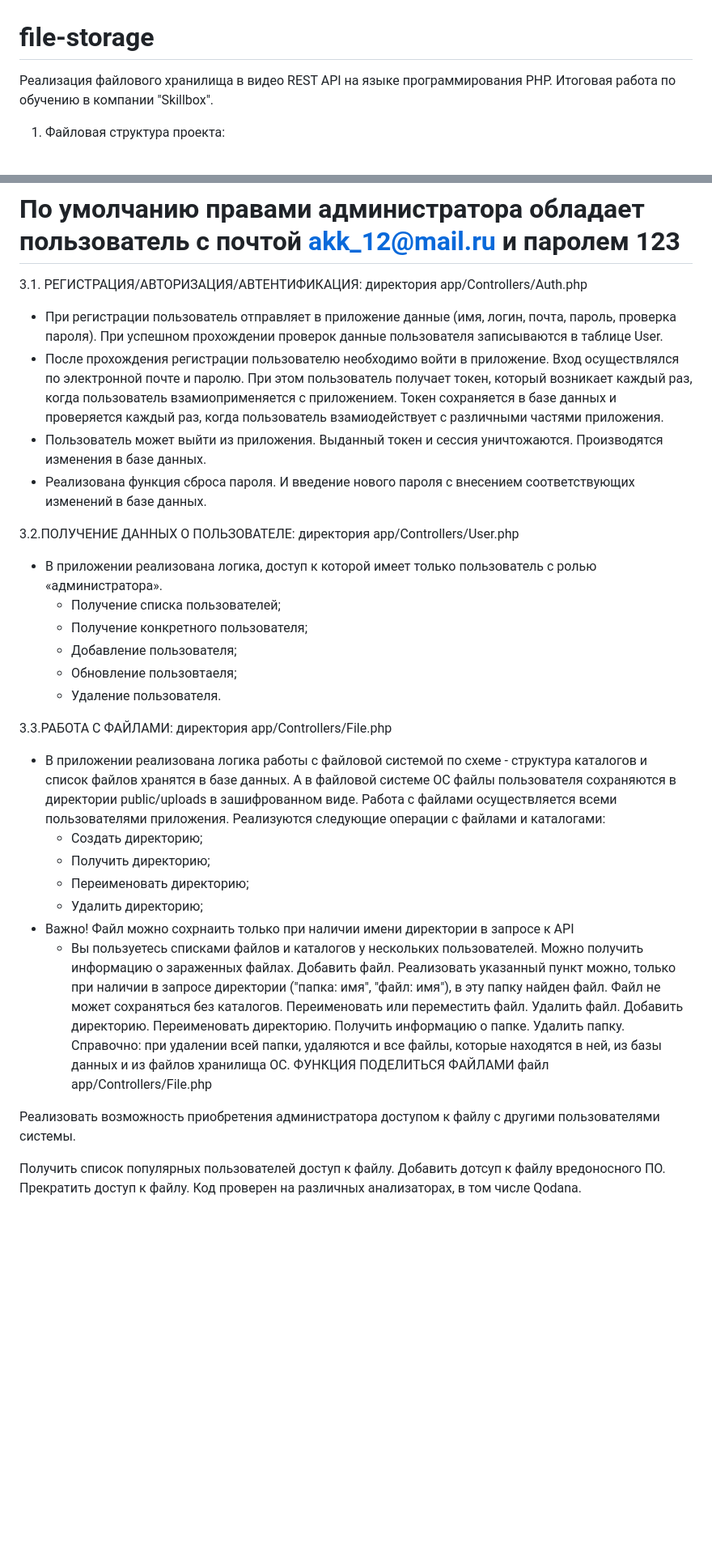
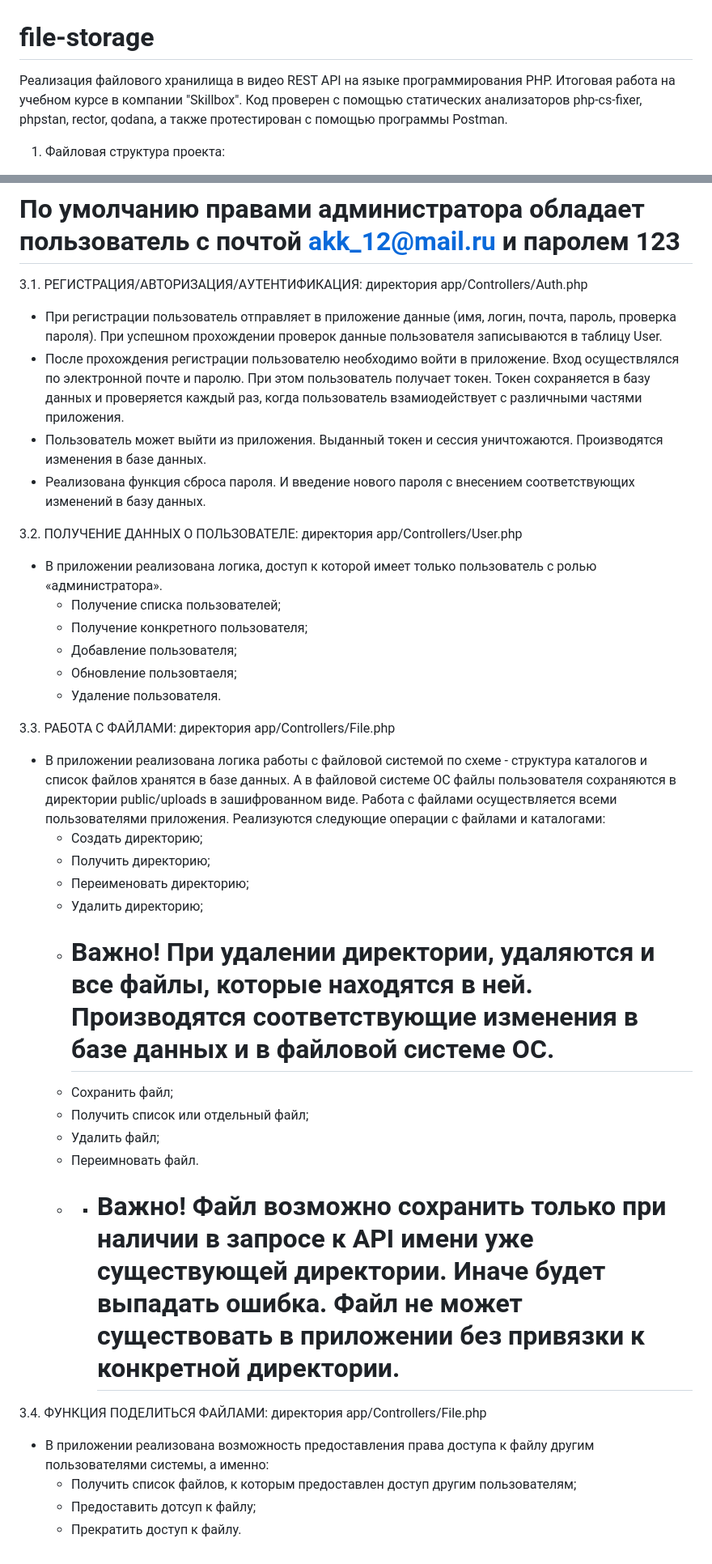
Before and after one commit to Jony2Good/file-storage, a Markdown page: README.md, 2 parts joined by grey strips. Shown at 81% size. Rendered like a GitHub page; blank space fills up the shorter version.

```diff
--- a/README.md
+++ b/README.md
@@ -1,5 +1,6 @@
 # file-storage
-Реализация файлового хранилища в видео REST API на языке программирования PHP. Итоговая работа по обучению в компании "Skillbox".
+Реализация файлового хранилища в видео REST API на языке программирования PHP. Итоговая работа на учебном курсе в компании "Skillbox". Код проверен с помощью статических анализаторов php-cs-fixer, phpstan, rector, qodana, а также протестирован с помощью программы Postman.
+
 1. Файловая структура проекта:
 * app:
     - Controllers -> отвечает за взамиодействие с базой данных, реализуется основная логика приложения;
@@ -16,13 +17,13 @@
 # 3. Как работает приложение.
 # По умолчанию правами администратора обладает пользователь с почтой akk_12@mail.ru и паролем 123
 
-3.1. РЕГИСТРАЦИЯ/АВТОРИЗАЦИЯ/АВТЕНТИФИКАЦИЯ: директория app/Controllers/Auth.php
-* При регистрации пользователь отправляет в приложение данные (имя, логин, почта, пароль, проверка пароля). При успешном прохождении проверок данные пользователя записываются в таблице User.
-* После прохождения регистрации пользователю необходимо войти в приложение. Вход осуществлялся по электронной почте и паролю. При этом пользователь получает токен, который возникает каждый раз, когда пользователь взамиоприменяется с приложением. Токен сохраняется в базе данных и проверяется каждый раз, когда пользователь взамиодействует с различными частями приложения.
+3.1. РЕГИСТРАЦИЯ/АВТОРИЗАЦИЯ/АУТЕНТИФИКАЦИЯ: директория app/Controllers/Auth.php
+* При регистрации пользователь отправляет в приложение данные (имя, логин, почта, пароль, проверка пароля). При успешном прохождении проверок данные пользователя записываются в таблицу User.
+* После прохождения регистрации пользователю необходимо войти в приложение. Вход осуществлялся по электронной почте и паролю. При этом пользователь получает токен. Токен сохраняется в базу данных и проверяется каждый раз, когда пользователь взамиодействует с различными частями приложения.
 * Пользователь может выйти из приложения. Выданный токен и сессия уничтожаются. Производятся изменения в базе данных.
-* Реализована функция сброса пароля. И введение нового пароля с внесением соответствующих изменений в базе данных.
+* Реализована функция сброса пароля. И введение нового пароля с внесением соответствующих изменений в базу данных.
 
-3.2.ПОЛУЧЕНИЕ ДАННЫХ О ПОЛЬЗОВАТЕЛЕ: директория app/Controllers/User.php
+3.2. ПОЛУЧЕНИЕ ДАННЫХ О ПОЛЬЗОВАТЕЛЕ: директория app/Controllers/User.php
 * В приложении реализована логика, доступ к которой имеет только пользователь с ролью «администратора».
   - Получение списка пользователей;
   - Получение конкретного пользователя;
@@ -30,27 +31,21 @@
   - Обновление пользовтаеля;
   - Удаление пользователя.
 
-3.3.РАБОТА С ФАЙЛАМИ: директория app/Controllers/File.php
+3.3. РАБОТА С ФАЙЛАМИ: директория app/Controllers/File.php
 * В приложении реализована логика работы с файловой системой по схеме - структура каталогов и список файлов хранятся в базе данных. А в файловой системе ОС файлы пользователя сохраняются в директории public/uploads в зашифрованном виде. Работа с файлами осуществляется всеми пользователями приложения. Реализуются следующие операции с файлами и каталогами:
   - Создать директорию;
   - Получить директорию;
   - Переименовать директорию;
   - Удалить директорию;
-* Важно! Файл можно сохрнаить только при наличии имени директории в запросе к API
-  - Вы пользуетесь списками файлов и каталогов у нескольких пользователей.
-Можно получить информацию о зараженных файлах.
-Добавить файл. Реализовать указанный пункт можно, только при наличии в запросе директории ("папка: имя", "файл: имя"), в эту папку найден файл. Файл не может сохраняться без каталогов.
-Переименовать или переместить файл.
-Удалить файл.
-Добавить директорию.
-Переименовать директорию.
-Получить информацию о папке.
-Удалить папку. Справочно: при удалении всей папки, удаляются и все файлы, которые находятся в ней, из базы данных и из файлов хранилища ОС.
-ФУНКЦИЯ ПОДЕЛИТЬСЯ ФАЙЛАМИ файл app/Controllers/File.php
+  -  # Важно! При удалении директории, удаляются и все файлы, которые находятся в ней. Производятся соответствующие изменения в базе данных и в файловой системе ОС.
+  - Сохранить файл;
+  - Получить список или отдельный файл;
+  - Удалить файл;
+  - Переимновать файл.
+  - * # Важно! Файл возможно сохранить только при наличии в запросе к API имени уже существующей директории. Иначе будет выпадать ошибка. Файл не может существовать в приложении без привязки к конкретной директории.
 
-Реализовать возможность приобретения администратора доступом к файлу с другими пользователями системы.
-
-Получить список популярных пользователей доступ к файлу.
-Добавить дотсуп к файлу вредоносного ПО.
-Прекратить доступ к файлу.
-Код проверен на различных анализаторах, в том числе Qodana.
+3.4. ФУНКЦИЯ ПОДЕЛИТЬСЯ ФАЙЛАМИ: директория app/Controllers/File.php
+* В приложении реализована возможность предоставления права доступа к файлу другим пользователями системы, а именно:
+  - Получить список файлов, к которым предоставлен доступ другим пользователям;
+  - Предоставить дотсуп к файлу;
+  - Прекратить доступ к файлу.
```
